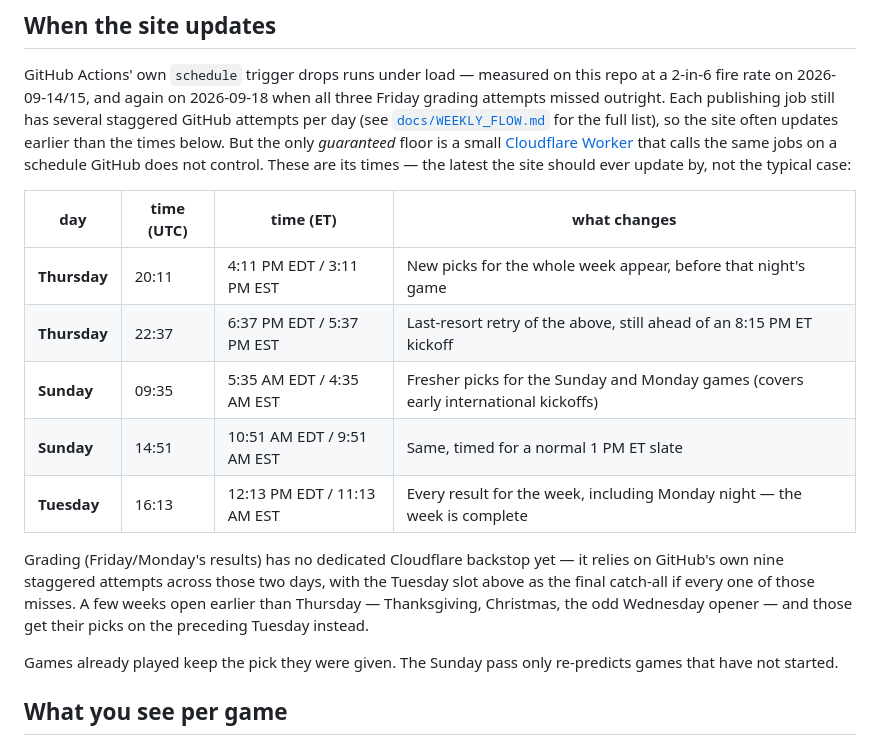
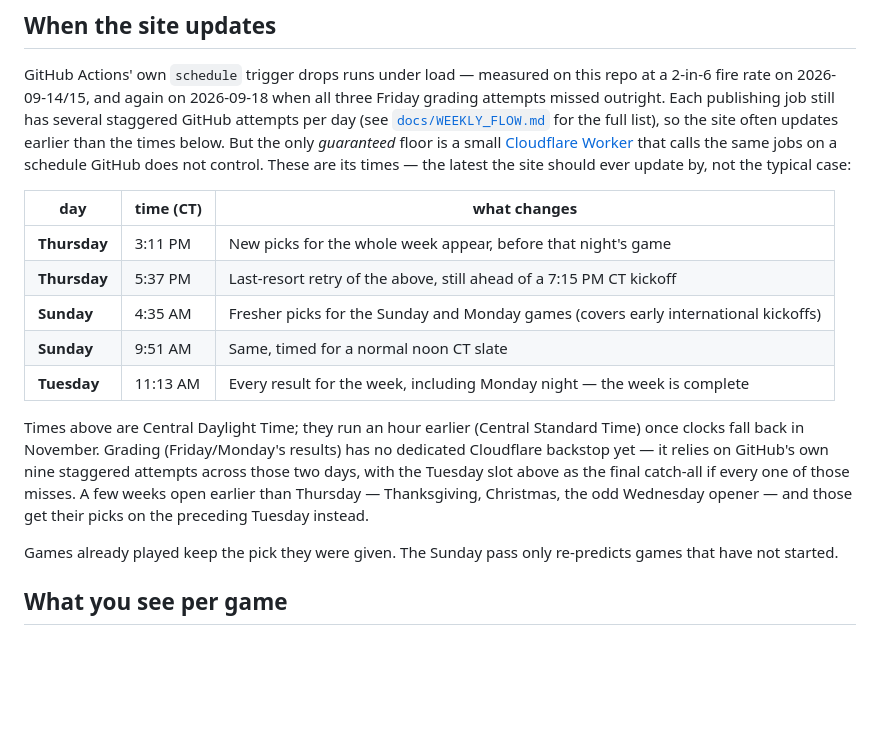
Before and after one commit to Kanishk234/nfl-game-predictor, a Markdown page: README.md, the part around the change. Rendered like a GitHub page; blank space fills up the shorter version.

Commit message:
replace idealized site-update table with real CT-based Cloudflare schedule

```diff
--- a/README.md
+++ b/README.md
@@ -18,19 +18,20 @@ than the times below. But the only *guaranteed* floor is a small [Cloudflare
 Worker](tools/cloudflare-worker) that calls the same jobs on a schedule GitHub does not control.
 These are its times — the latest the site should ever update by, not the typical case:
 
-| day | time (UTC) | time (ET) | what changes |
-|---|---|---|---|
-| **Thursday** | 20:11 | 4:11 PM EDT / 3:11 PM EST | New picks for the whole week appear, before that night's game |
-| **Thursday** | 22:37 | 6:37 PM EDT / 5:37 PM EST | Last-resort retry of the above, still ahead of an 8:15 PM ET kickoff |
-| **Sunday** | 09:35 | 5:35 AM EDT / 4:35 AM EST | Fresher picks for the Sunday and Monday games (covers early international kickoffs) |
-| **Sunday** | 14:51 | 10:51 AM EDT / 9:51 AM EST | Same, timed for a normal 1 PM ET slate |
-| **Tuesday** | 16:13 | 12:13 PM EDT / 11:13 AM EST | Every result for the week, including Monday night — the week is complete |
+| day | time (CT) | what changes |
+|---|---|---|
+| **Thursday** | 3:11 PM | New picks for the whole week appear, before that night's game |
+| **Thursday** | 5:37 PM | Last-resort retry of the above, still ahead of a 7:15 PM CT kickoff |
+| **Sunday** | 4:35 AM | Fresher picks for the Sunday and Monday games (covers early international kickoffs) |
+| **Sunday** | 9:51 AM | Same, timed for a normal noon CT slate |
+| **Tuesday** | 11:13 AM | Every result for the week, including Monday night — the week is complete |
 
-Grading (Friday/Monday's results) has no dedicated Cloudflare backstop yet — it relies on
-GitHub's own nine staggered attempts across those two days, with the Tuesday slot above as the
-final catch-all if every one of those misses. A few weeks open earlier than Thursday —
-Thanksgiving, Christmas, the odd Wednesday opener — and those get their picks on the preceding
-Tuesday instead.
+Times above are Central Daylight Time; they run an hour earlier (Central Standard Time) once
+clocks fall back in November. Grading (Friday/Monday's results) has no dedicated Cloudflare
+backstop yet — it relies on GitHub's own nine staggered attempts across those two days, with the
+Tuesday slot above as the final catch-all if every one of those misses. A few weeks open earlier
+than Thursday — Thanksgiving, Christmas, the odd Wednesday opener — and those get their picks on
+the preceding Tuesday instead.
 
 Games already played keep the pick they were given. The Sunday pass only re-predicts games that
 have not started.
```
